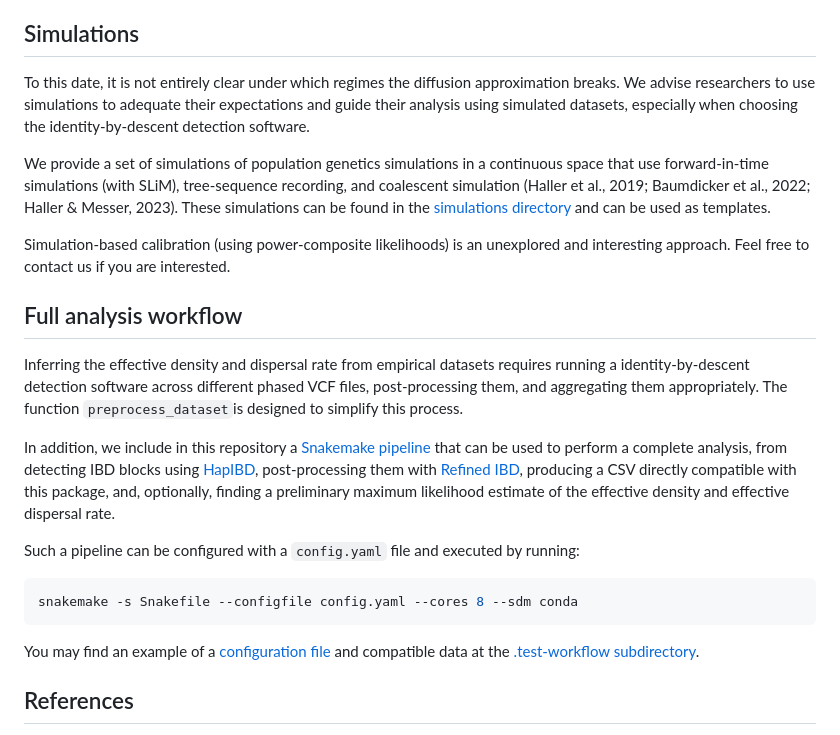
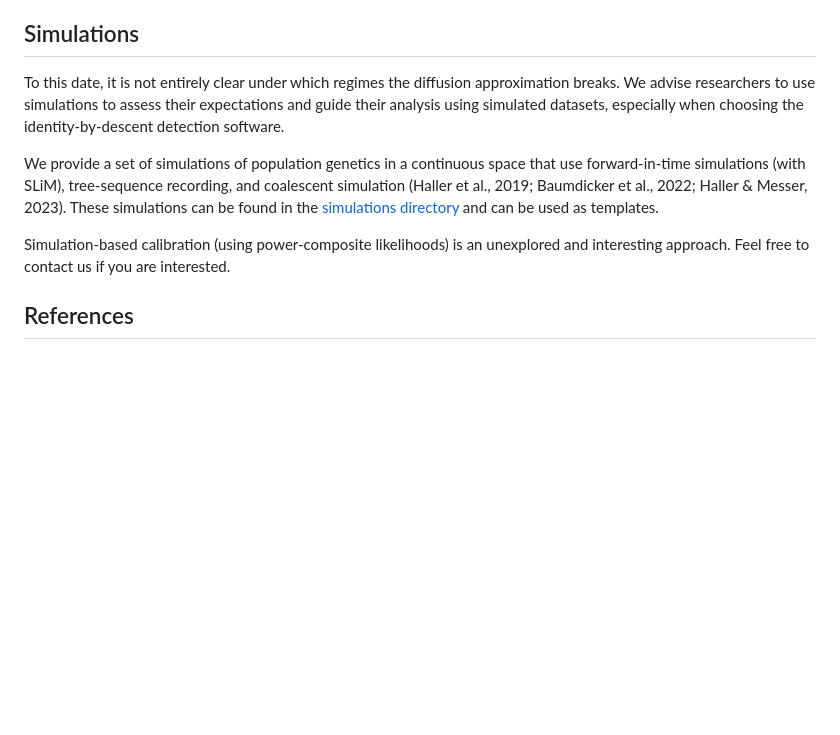
Before and after one commit to currocam/IdentityByDescentDispersal.jl, a Markdown page: README.md, the part around one of its changes. Rendered like a GitHub page; blank space fills up the shorter version.

````diff
--- a/README.md
+++ b/README.md
@@ -76,25 +55,11 @@ Please refer to the [documentation](https://currocam.github.io/IdentityByDescent
 
 ## Simulations
 
-To this date, it is not entirely clear under which regimes the diffusion approximation breaks. We advise researchers to use simulations to adequate their expectations and guide their analysis using simulated datasets, especially when choosing the identity-by-descent detection software.
+To this date, it is not entirely clear under which regimes the diffusion approximation breaks. We advise researchers to use simulations to assess their expectations and guide their analysis using simulated datasets, especially when choosing the identity-by-descent detection software.
 
-We provide a set of simulations of population genetics simulations in a continuous space that use forward-in-time simulations (with SLiM), tree-sequence recording, and coalescent simulation (Haller et al., 2019; Baumdicker et al., 2022; Haller & Messer, 2023). These simulations can be found in the [simulations directory](simulations/README.md) and can be used as templates.
+We provide a set of simulations of population genetics in a continuous space that use forward-in-time simulations (with SLiM), tree-sequence recording, and coalescent simulation (Haller et al., 2019; Baumdicker et al., 2022; Haller & Messer, 2023). These simulations can be found in the [simulations directory](simulations/README.md) and can be used as templates.
 
 Simulation-based calibration (using power-composite likelihoods) is an unexplored and interesting approach. Feel free to contact us if you are interested.
-
-## Full analysis workflow
-
-Inferring the effective density and dispersal rate from empirical datasets requires running a identity-by-descent detection software across different phased VCF files, post-processing them, and aggregating them appropriately. The function `preprocess_dataset`is designed to simplify this process.
-
-In addition, we include in this repository a [Snakemake pipeline](Snakefile) that can be used to perform a complete analysis, from detecting IBD blocks using [HapIBD](https://github.com/browning-lab/hap-ibd), post-processing them with [Refined IBD](https://faculty.washington.edu/browning/refined-ibd.html), producing a CSV directly compatible with this package, and, optionally, finding a preliminary maximum likelihood estimate of the effective density and effective dispersal rate.
-
-Such a pipeline can be configured with a `config.yaml` file and executed by running:
-
-```bash
-snakemake -s Snakefile --configfile config.yaml --cores 8 --sdm conda
-```
-
-You may find an example of a [configuration file](.test-workflow/config.yaml) and compatible data at the [.test-workflow subdirectory](.test-workflow).
 
 ## References
 
````
Also changed, not shown: other parts of README.md (+14 -35 lines).
